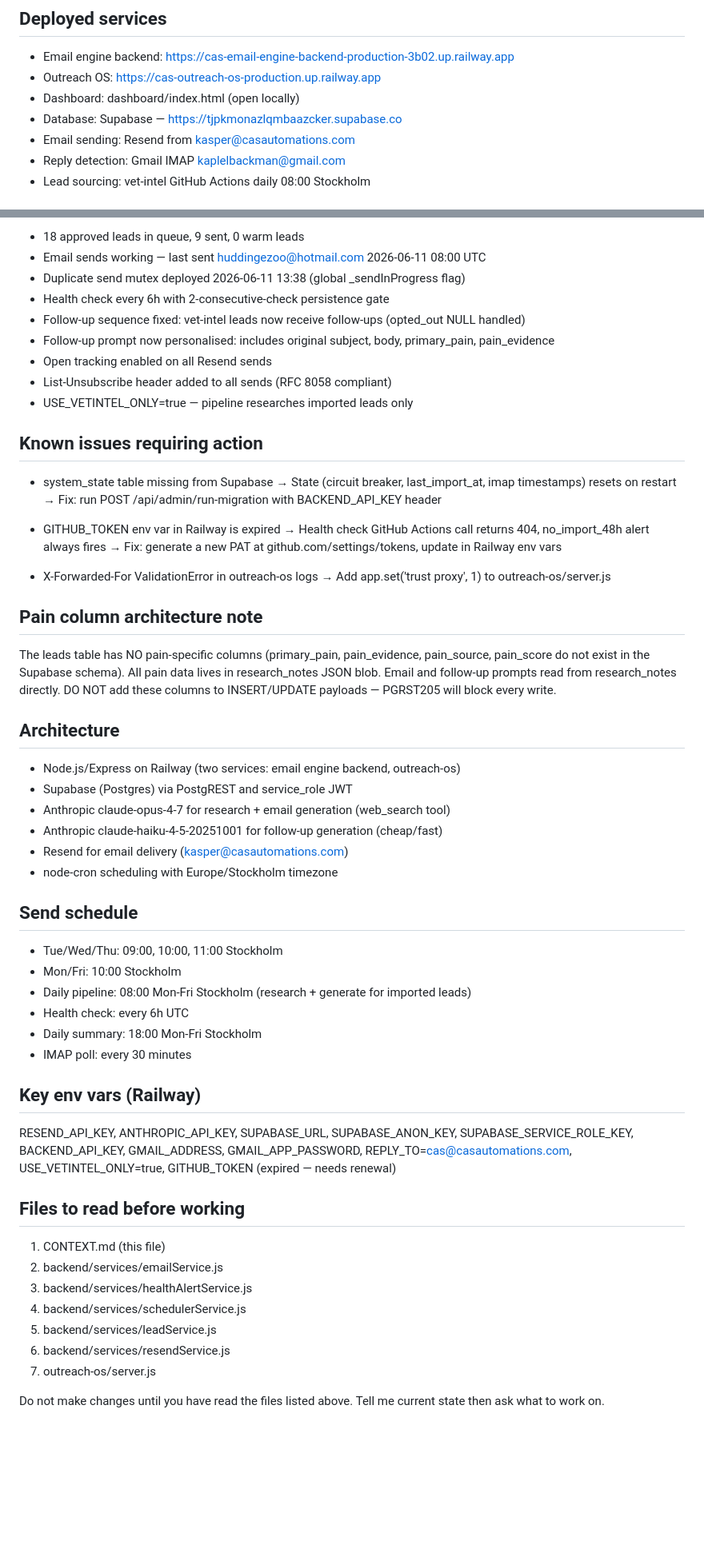
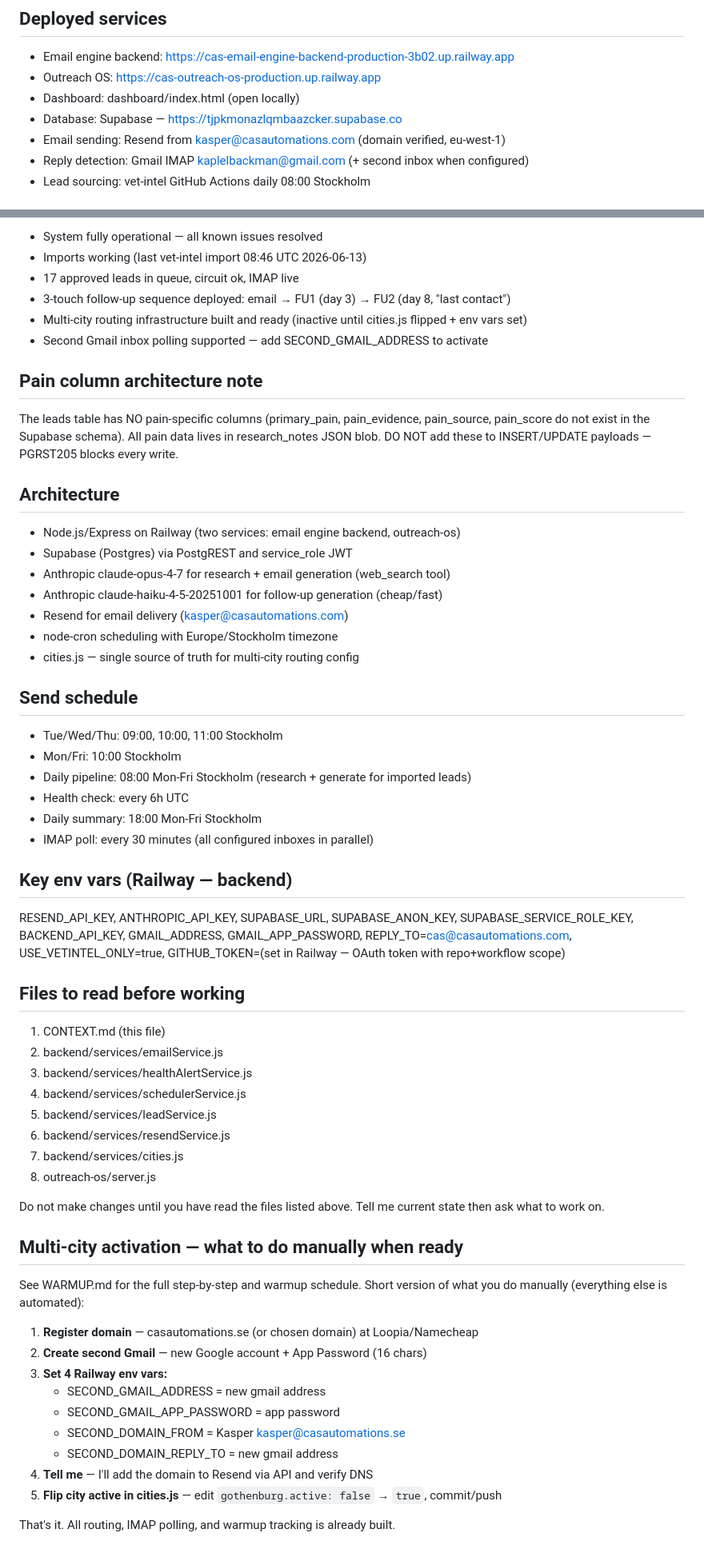
Before and after one commit to CoutureValeria/cas-outreach-os, a Markdown page: CONTEXT.md, 2 parts joined by grey strips. Shown at 80% size. Rendered like a GitHub page; blank space fills up the shorter version.

```diff
--- a/CONTEXT.md
+++ b/CONTEXT.md
@@ -6,7 +6,7 @@
 - Outreach OS: https://cas-outreach-os-production.up.railway.app
 - Dashboard: dashboard/index.html (open locally)
 - Database: Supabase — https://tjpkmonazlqmbaazcker.supabase.co
-- Email sending: Resend from kasper@casautomations.com
-- Reply detection: Gmail IMAP kaplelbackman@gmail.com
+- Email sending: Resend from kasper@casautomations.com (domain verified, eu-west-1)
+- Reply detection: Gmail IMAP kaplelbackman@gmail.com (+ second inbox when configured)
 - Lead sourcing: vet-intel GitHub Actions daily 08:00 Stockholm
 
@@ -14,33 +14,16 @@
 
-- 18 approved leads in queue, 9 sent, 0 warm leads
-- Email sends working — last sent huddingezoo@hotmail.com 2026-06-11 08:00 UTC
-- Duplicate send mutex deployed 2026-06-11 13:38 (global _sendInProgress flag)
-- Health check every 6h with 2-consecutive-check persistence gate
-- Follow-up sequence fixed: vet-intel leads now receive follow-ups (opted_out NULL handled)
-- Follow-up prompt now personalised: includes original subject, body, primary_pain, pain_evidence
-- Open tracking enabled on all Resend sends
-- List-Unsubscribe header added to all sends (RFC 8058 compliant)
-- USE_VETINTEL_ONLY=true — pipeline researches imported leads only
-
-## Known issues requiring action
-
-- system_state table missing from Supabase
-  → State (circuit breaker, last_import_at, imap timestamps) resets on restart
-  → Fix: run POST /api/admin/run-migration with BACKEND_API_KEY header
-
-- GITHUB_TOKEN env var in Railway is expired
-  → Health check GitHub Actions call returns 404, no_import_48h alert always fires
-  → Fix: generate a new PAT at github.com/settings/tokens, update in Railway env vars
-
-- X-Forwarded-For ValidationError in outreach-os logs
-  → Add app.set('trust proxy', 1) to outreach-os/server.js
+- System fully operational — all known issues resolved
+- Imports working (last vet-intel import 08:46 UTC 2026-06-13)
+- 17 approved leads in queue, circuit ok, IMAP live
+- 3-touch follow-up sequence deployed: email → FU1 (day 3) → FU2 (day 8, "last contact")
+- Multi-city routing infrastructure built and ready (inactive until cities.js flipped + env vars set)
+- Second Gmail inbox polling supported — add SECOND_GMAIL_ADDRESS to activate
 
 ## Pain column architecture note
 
 The leads table has NO pain-specific columns (primary_pain, pain_evidence, pain_source,
 pain_score do not exist in the Supabase schema). All pain data lives in research_notes
-JSON blob. Email and follow-up prompts read from research_notes directly. DO NOT add
-these columns to INSERT/UPDATE payloads — PGRST205 will block every write.
+JSON blob. DO NOT add these to INSERT/UPDATE payloads — PGRST205 blocks every write.
 
 ## Architecture
 
@@ -50,6 +33,7 @@ these columns to INSERT/UPDATE payloads — PGRST205 will block every write.
 - Anthropic claude-haiku-4-5-20251001 for follow-up generation (cheap/fast)
 - Resend for email delivery (kasper@casautomations.com)
 - node-cron scheduling with Europe/Stockholm timezone
+- cities.js — single source of truth for multi-city routing config
 
 ## Send schedule
 
@@ -58,14 +42,14 @@ these columns to INSERT/UPDATE payloads — PGRST205 will block every write.
 - Daily pipeline: 08:00 Mon-Fri Stockholm (research + generate for imported leads)
 - Health check: every 6h UTC
 - Daily summary: 18:00 Mon-Fri Stockholm
-- IMAP poll: every 30 minutes
+- IMAP poll: every 30 minutes (all configured inboxes in parallel)
 
-## Key env vars (Railway)
+## Key env vars (Railway — backend)
 
 RESEND_API_KEY, ANTHROPIC_API_KEY, SUPABASE_URL, SUPABASE_ANON_KEY,
 SUPABASE_SERVICE_ROLE_KEY, BACKEND_API_KEY, GMAIL_ADDRESS,
 GMAIL_APP_PASSWORD, REPLY_TO=cas@casautomations.com,
-USE_VETINTEL_ONLY=true, GITHUB_TOKEN (expired — needs renewal)
+USE_VETINTEL_ONLY=true, GITHUB_TOKEN=(set in Railway — OAuth token with repo+workflow scope)
 
 ## Files to read before working
 
@@ -75,7 +59,25 @@ USE_VETINTEL_ONLY=true, GITHUB_TOKEN (expired — needs renewal)
 4. backend/services/schedulerService.js
 5. backend/services/leadService.js
 6. backend/services/resendService.js
-7. outreach-os/server.js
+7. backend/services/cities.js
+8. outreach-os/server.js
 
 Do not make changes until you have read the files listed above.
 Tell me current state then ask what to work on.
+
+## Multi-city activation — what to do manually when ready
+
+See WARMUP.md for the full step-by-step and warmup schedule.
+Short version of what you do manually (everything else is automated):
+
+1. **Register domain** — casautomations.se (or chosen domain) at Loopia/Namecheap
+2. **Create second Gmail** — new Google account + App Password (16 chars)
+3. **Set 4 Railway env vars:**
+   - SECOND_GMAIL_ADDRESS = new gmail address
+   - SECOND_GMAIL_APP_PASSWORD = app password
+   - SECOND_DOMAIN_FROM = Kasper <kasper@casautomations.se>
+   - SECOND_DOMAIN_REPLY_TO = new gmail address
+4. **Tell me** — I'll add the domain to Resend via API and verify DNS
+5. **Flip city active in cities.js** — edit `gothenburg.active: false` → `true`, commit/push
+
+That's it. All routing, IMAP polling, and warmup tracking is already built.
```
Also changed, not shown: other parts of CONTEXT.md (+1 -1 lines), WARMUP.md (added, +91 -0 lines).
